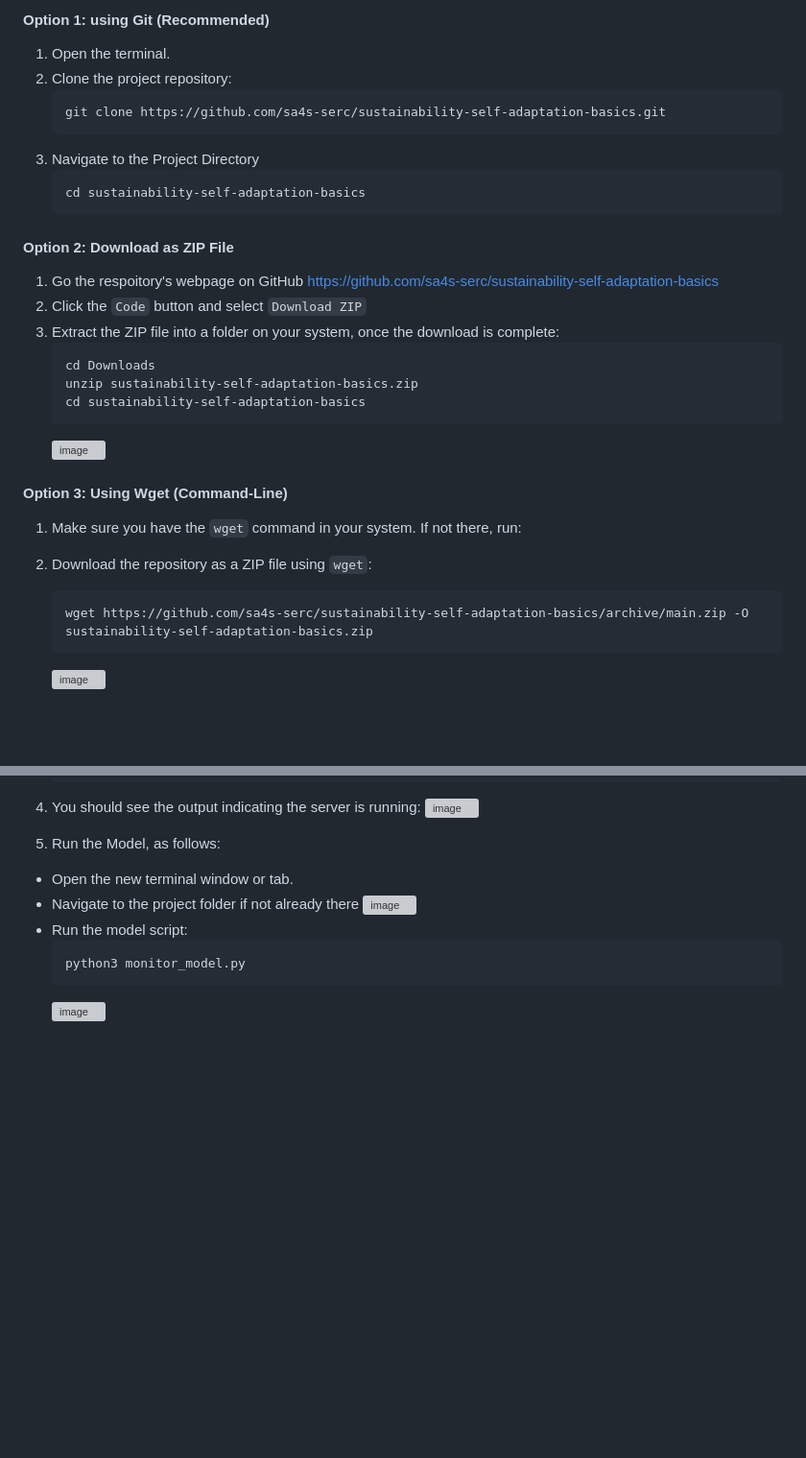
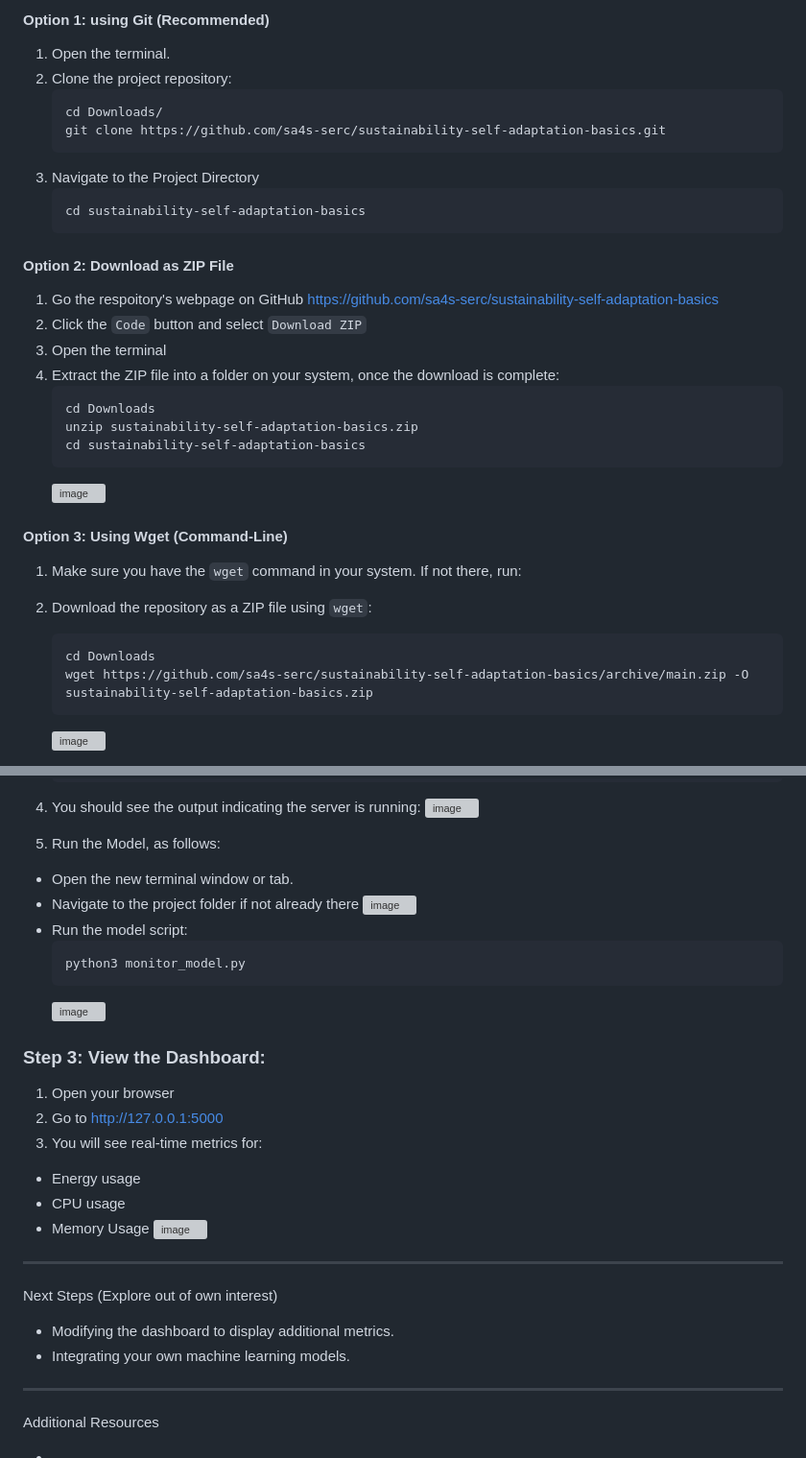
Before and after one commit to sa4s-serc/sustainability-self-adaptation-basics, a Markdown page: green-basics/README_LINUX.md, 2 parts joined by grey strips. Shown at 96% size. Rendered like a GitHub page; blank space fills up the shorter version; grey boxes are pictures that could not be loaded.

````diff
--- a/green-basics/README_LINUX.md
+++ b/green-basics/README_LINUX.md
@@ -56,6 +56,7 @@ Before starting, ensure the following are installed on your Linux system. If not
 1. Open the terminal.
 2. Clone the project repository:
    ```bash
+   cd Downloads/
    git clone https://github.com/sa4s-serc/sustainability-self-adaptation-basics.git
    ```
 3. Navigate to the Project Directory
@@ -67,7 +68,8 @@ Before starting, ensure the following are installed on your Linux system. If not
 
 1. Go the respoitory's webpage on GitHub [https://github.com/sa4s-serc/sustainability-self-adaptation-basics](https://github.com/sa4s-serc/sustainability-self-adaptation-basics)
 2. Click the `Code` button and select `Download ZIP`
-3. Extract the ZIP file into a folder on your system, once the download is complete:
+3. Open the terminal
+4. Extract the ZIP file into a folder on your system, once the download is complete:
    ```bash
    cd Downloads
    unzip sustainability-self-adaptation-basics.zip
@@ -80,6 +82,7 @@ Before starting, ensure the following are installed on your Linux system. If not
 1. Make sure you have the `wget` command in your system. If not there, run:
 2. Download the repository as a ZIP file using `wget`:
    ```bash
+   cd Downloads
    wget https://github.com/sa4s-serc/sustainability-self-adaptation-basics/archive/main.zip -O sustainability-self-adaptation-basics.zip
    ```
    ![image](https://github.com/user-attachments/assets/4bad6b18-6f07-4ba8-9c5f-0c6cc9b49ca3)
@@ -121,3 +124,26 @@ Before starting, ensure the following are installed on your Linux system. If not
     python3 monitor_model.py
     ```
     ![image](https://github.com/user-attachments/assets/61261a9e-1cd2-4279-ba46-002a056b3e43)
+
+### Step 3: View the Dashboard:
+
+1. Open your browser
+2. Go to [http://127.0.0.1:5000](http://127.0.0.1:5000)
+3. You will see real-time metrics for:
+  - Energy usage
+  - CPU usage
+  - Memory Usage
+    ![image](https://github.com/user-attachments/assets/ba911074-ef47-4f7b-9688-ae851086d7b2)
+
+---
+
+Next Steps (Explore out of own interest)
+
+- Modifying the dashboard to display additional metrics.
+- Integrating your own machine learning models.
+
+---
+
+Additional Resources
+
+-
````
